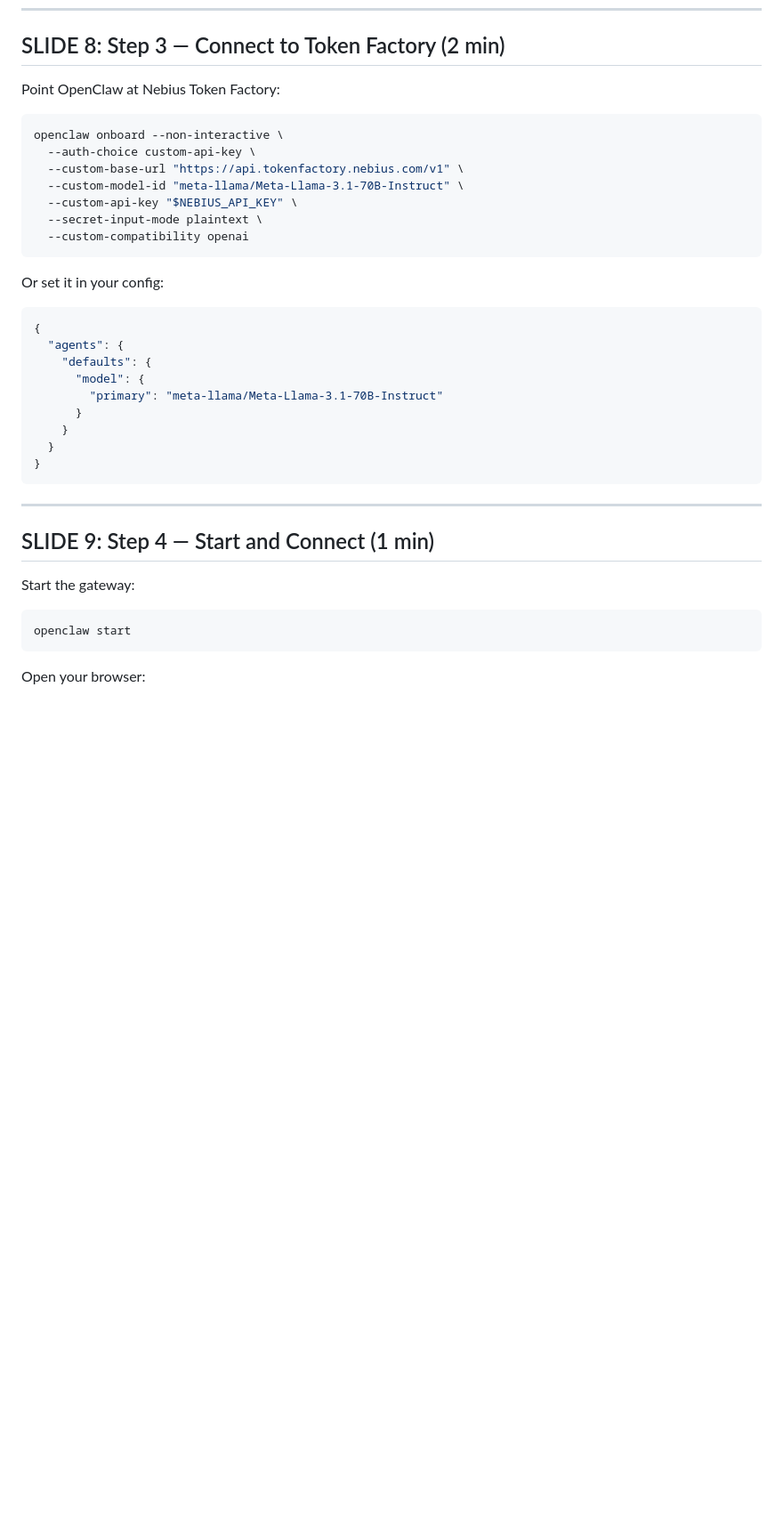
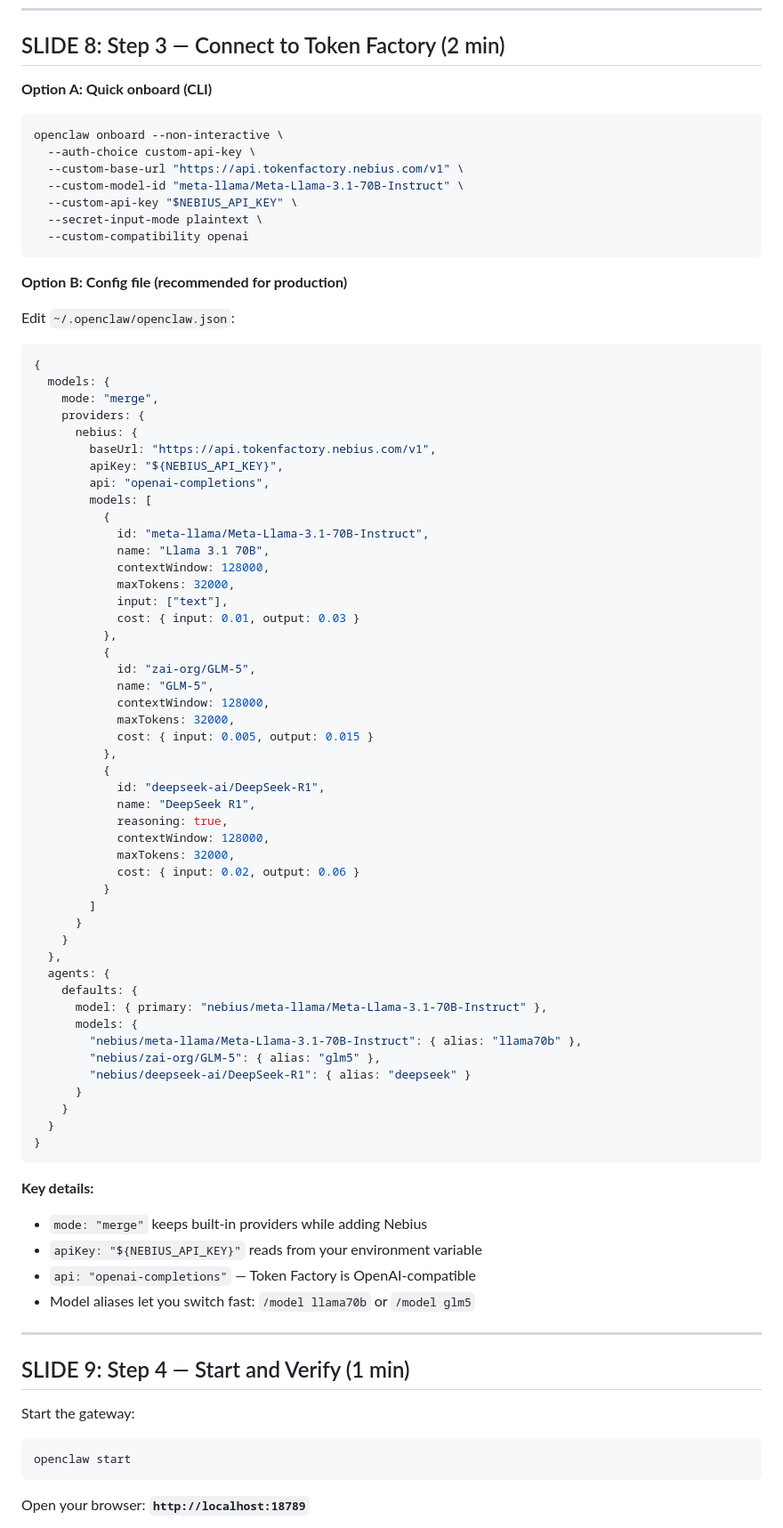
Before and after one commit to colygon/clawcamp-site, a Markdown page: workshops/running-openclaw-on-nebius.md, the part around one of its changes. Shown at 89% size. Rendered like a GitHub page; blank space fills up the shorter version.

Commit message:
Add full models.providers config for Token Factory (from docs + haimaker guide)
- Slide 8: full openclaw.json config with nebius provider, 3 models,
  aliases, cost tracking, context windows
- Both CLI onboard and config file approaches shown
- Slide 9: verification commands (/models, /model, /status, curl test)
- Slide 12: Docker config mount option
- Troubleshooting: "model not allowed", wrong model ID, missing allowlist

Co-Authored-By: Claude Opus 4.6 (1M context) <noreply@anthropic.com>

````diff
--- a/workshops/running-openclaw-on-nebius.md
+++ b/workshops/running-openclaw-on-nebius.md
@@ -110,7 +110,7 @@ That's it. No Docker, no containers, no VMs (yet).
 
 ## SLIDE 8: Step 3 — Connect to Token Factory (2 min)
 
-Point OpenClaw at Nebius Token Factory:
+**Option A: Quick onboard (CLI)**
 
 ```bash
 openclaw onboard --non-interactive \
@@ -122,28 +122,74 @@ openclaw onboard --non-interactive \
   --custom-compatibility openai
 ```
 
-Or set it in your config:
+**Option B: Config file (recommended for production)**
 
-```json
+Edit `~/.openclaw/openclaw.json`:
+
+```json5
 {
-  "agents": {
-    "defaults": {
-      "model": {
-        "primary": "meta-llama/Meta-Llama-3.1-70B-Instruct"
+  models: {
+    mode: "merge",
+    providers: {
+      nebius: {
+        baseUrl: "https://api.tokenfactory.nebius.com/v1",
+        apiKey: "${NEBIUS_API_KEY}",
+        api: "openai-completions",
+        models: [
+          {
+            id: "meta-llama/Meta-Llama-3.1-70B-Instruct",
+            name: "Llama 3.1 70B",
+            contextWindow: 128000,
+            maxTokens: 32000,
+            input: ["text"],
+            cost: { input: 0.01, output: 0.03 }
+          },
+          {
+            id: "zai-org/GLM-5",
+            name: "GLM-5",
+            contextWindow: 128000,
+            maxTokens: 32000,
+            cost: { input: 0.005, output: 0.015 }
+          },
+          {
+            id: "deepseek-ai/DeepSeek-R1",
+            name: "DeepSeek R1",
+            reasoning: true,
+            contextWindow: 128000,
+            maxTokens: 32000,
+            cost: { input: 0.02, output: 0.06 }
+          }
+        ]
+      }
+    }
+  },
+  agents: {
+    defaults: {
+      model: { primary: "nebius/meta-llama/Meta-Llama-3.1-70B-Instruct" },
+      models: {
+        "nebius/meta-llama/Meta-Llama-3.1-70B-Instruct": { alias: "llama70b" },
+        "nebius/zai-org/GLM-5": { alias: "glm5" },
+        "nebius/deepseek-ai/DeepSeek-R1": { alias: "deepseek" }
       }
     }
   }
 }
 ```
 
+**Key details:**
+- `mode: "merge"` keeps built-in providers while adding Nebius
+- `apiKey: "${NEBIUS_API_KEY}"` reads from your environment variable
+- `api: "openai-completions"` — Token Factory is OpenAI-compatible
+- Model aliases let you switch fast: `/model llama70b` or `/model glm5`
+
 ---
 
-## SLIDE 9: Step 4 — Start and Connect (1 min)
+## SLIDE 9: Step 4 — Start and Verify (1 min)
 
 Start the gateway:
 ```bash
 openclaw start
 ```
 
-Open your browser:
+Open your browser: **`http://localhost:18789`**
 
````
Also changed, not shown: other parts of workshops/running-openclaw-on-nebius.md (+21 -5 lines).
